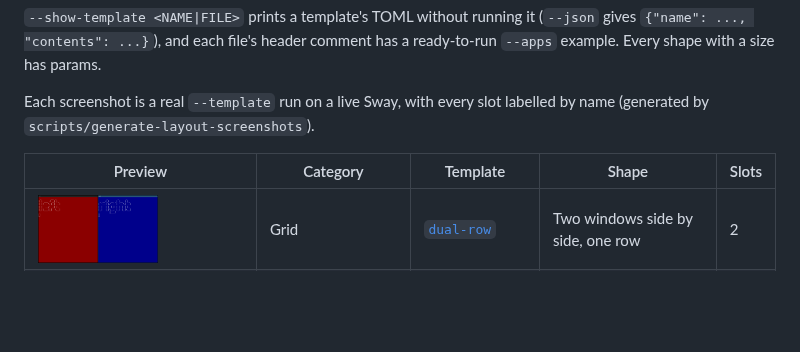
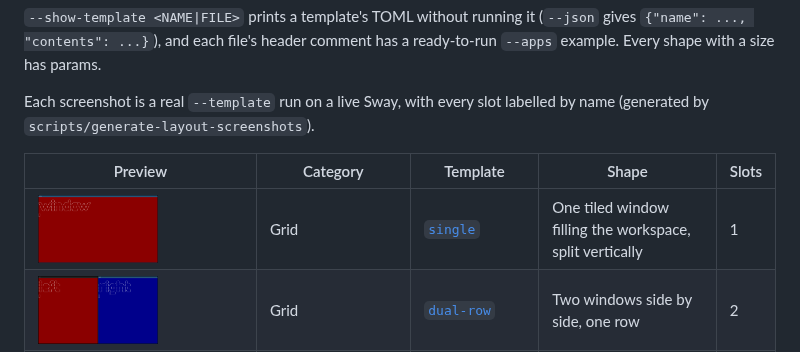
Before and after one commit to donnex/sway-launch, a Markdown page: README.md, the part around the change. GitHub-like rendering; pictures changed too: screenshots/single.png (added); blank space fills up the shorter version.

```diff
--- a/README.md
+++ b/README.md
@@ -703,6 +703,7 @@ Each screenshot is a real `--template` run on a live Sway, with every slot label
 
 | Preview | Category | Template | Shape | Slots |
 | --- | --- | --- | --- | --- |
+| [<img src="screenshots/single.png" width="120" alt="single template layout">](screenshots/single.png) | Grid | [`single`](templates/single.toml) | One tiled window filling the workspace, split vertically | 1 |
 | [<img src="screenshots/dual-row.png" width="120" alt="dual-row template layout">](screenshots/dual-row.png) | Grid | [`dual-row`](templates/dual-row.toml) | Two windows side by side, one row | 2 |
 | [<img src="screenshots/dual-column.png" width="120" alt="dual-column template layout">](screenshots/dual-column.png) | Grid | [`dual-column`](templates/dual-column.toml) | Two windows stacked, one column | 2 |
 | [<img src="screenshots/triple-row.png" width="120" alt="triple-row template layout">](screenshots/triple-row.png) | Grid | [`triple-row`](templates/triple-row.toml) | Three windows side by side, one row | 3 |
```
Also changed, not shown: CHANGELOG.md (+9 -0 lines), 3 other files.
